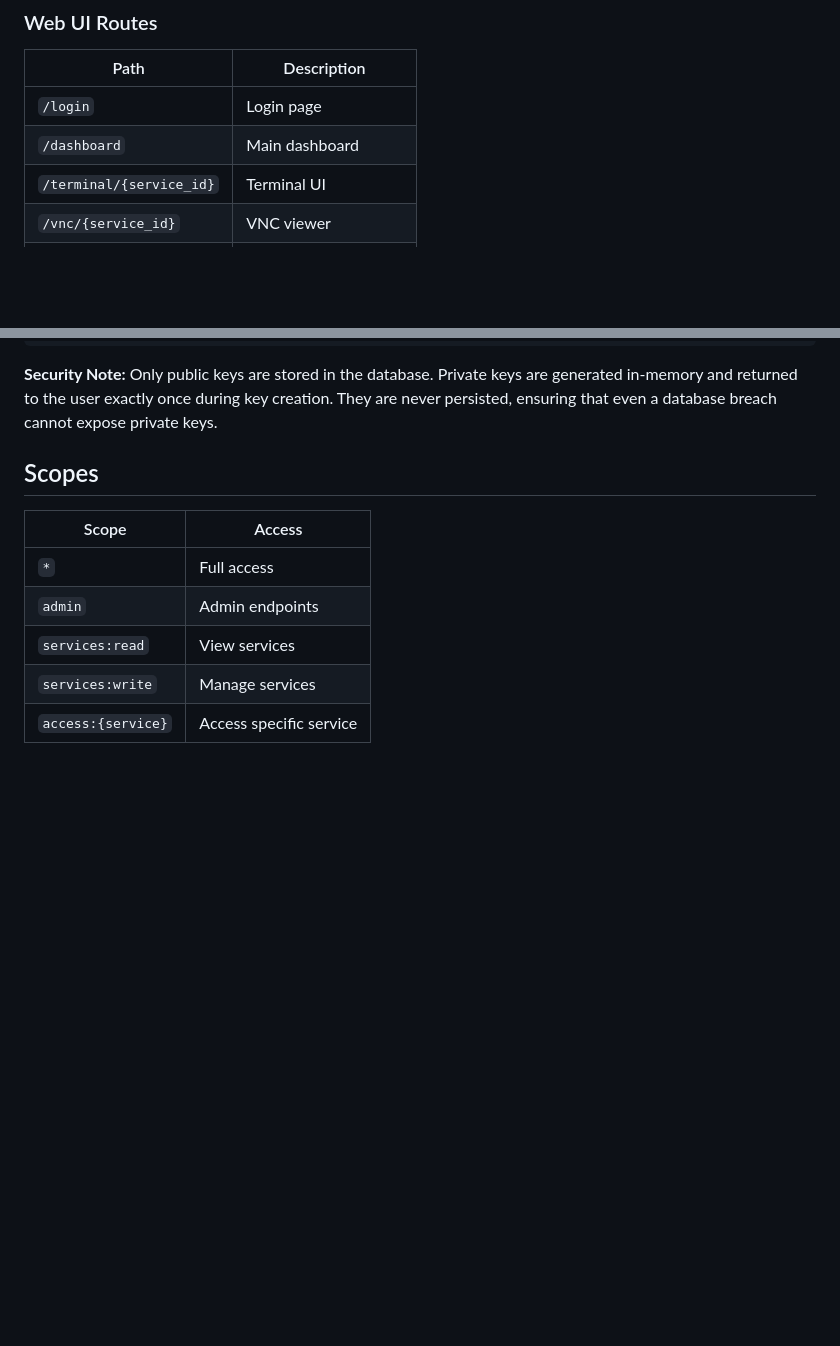
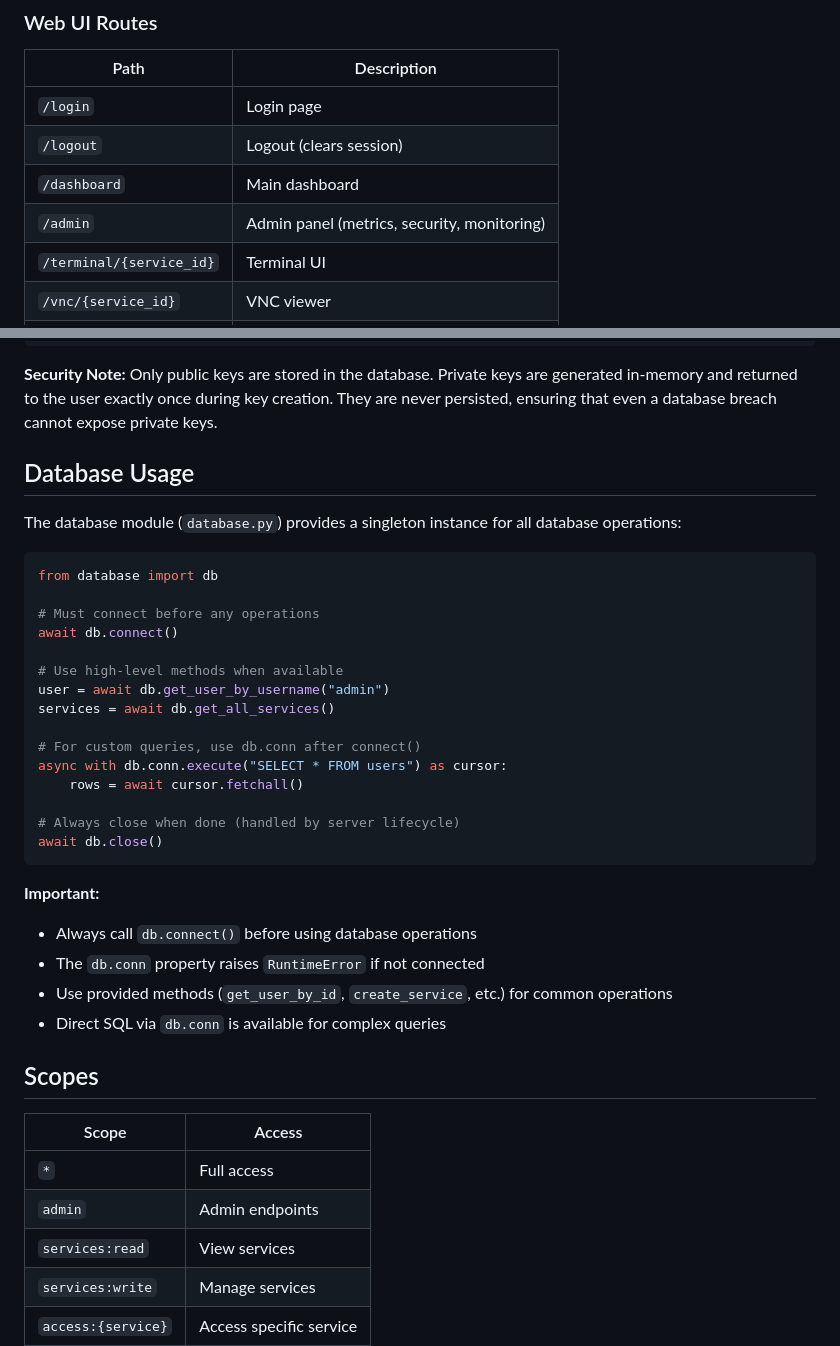
Before and after one commit to dustinm16/portal, a Markdown page: ARCHITECTURE.md, 2 parts joined by grey strips. Drawn GitHub-style; blank space fills up the shorter version.

Commit message:
Update architecture docs: add /admin route and database usage guide
- Added /admin and /logout to Web UI Routes table
- Added Database Usage section with singleton pattern documentation
- Documented db.connect() requirement and db.conn property

Co-Authored-By: Claude Opus 4.5 <noreply@anthropic.com>

````diff
--- a/ARCHITECTURE.md
+++ b/ARCHITECTURE.md
@@ -441,7 +441,9 @@ Configuration options:
 | Path | Description |
 |------|-------------|
 | `/login` | Login page |
+| `/logout` | Logout (clears session) |
 | `/dashboard` | Main dashboard |
+| `/admin` | Admin panel (metrics, security, monitoring) |
 | `/terminal/{service_id}` | Terminal UI |
 | `/vnc/{service_id}` | VNC viewer |
 | `/spice/{service_id}` | SPICE viewer |
@@ -531,6 +533,34 @@ CREATE TABLE ssh_keys (
 ```
 
 **Security Note:** Only public keys are stored in the database. Private keys are generated in-memory and returned to the user exactly once during key creation. They are never persisted, ensuring that even a database breach cannot expose private keys.
+
+## Database Usage
+
+The database module (`database.py`) provides a singleton instance for all database operations:
+
+```python
+from database import db
+
+# Must connect before any operations
+await db.connect()
+
+# Use high-level methods when available
+user = await db.get_user_by_username("admin")
+services = await db.get_all_services()
+
+# For custom queries, use db.conn after connect()
+async with db.conn.execute("SELECT * FROM users") as cursor:
+    rows = await cursor.fetchall()
+
+# Always close when done (handled by server lifecycle)
+await db.close()
+```
+
+**Important:**
+- Always call `db.connect()` before using database operations
+- The `db.conn` property raises `RuntimeError` if not connected
+- Use provided methods (`get_user_by_id`, `create_service`, etc.) for common operations
+- Direct SQL via `db.conn` is available for complex queries
 
 ## Scopes
 
````
